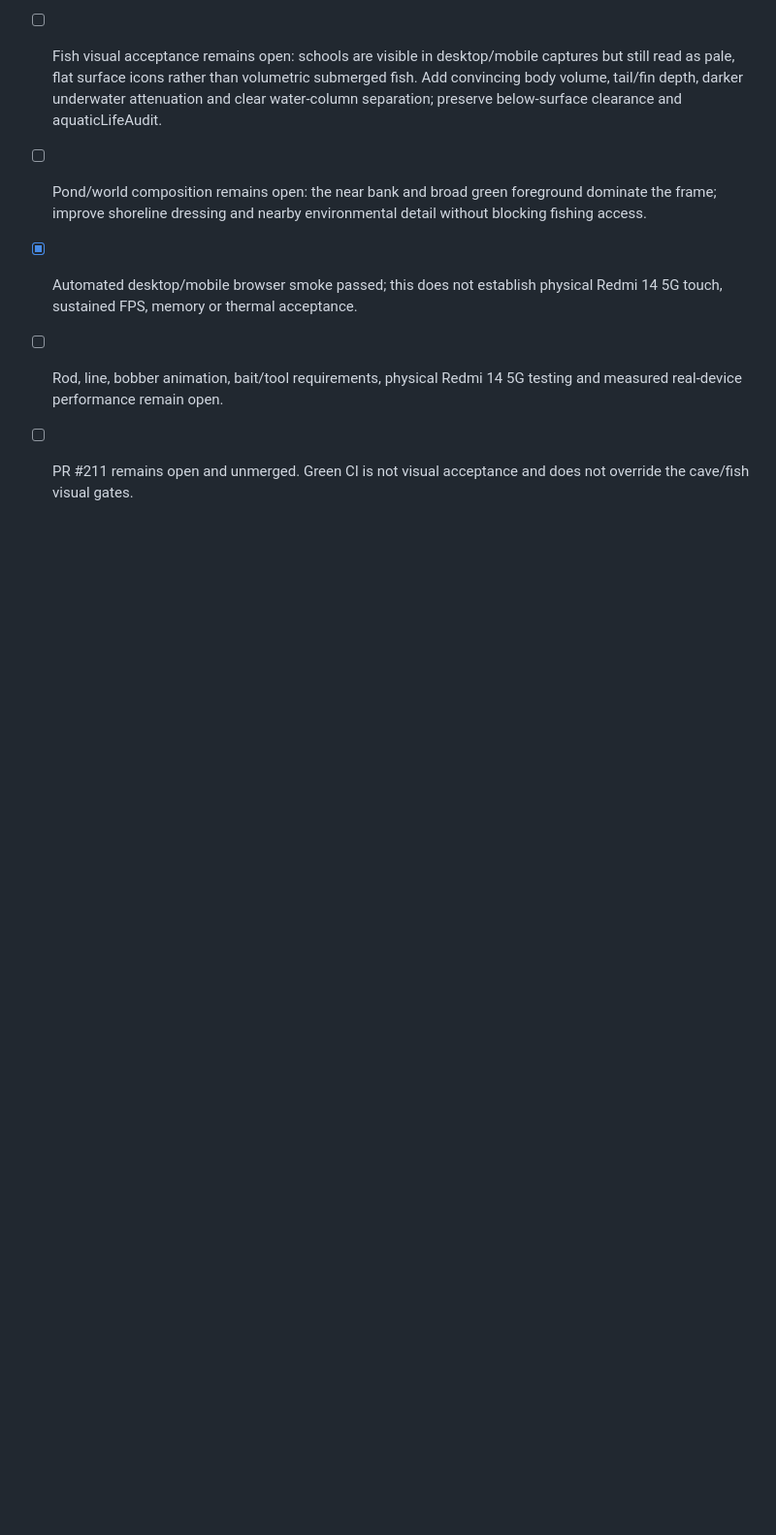
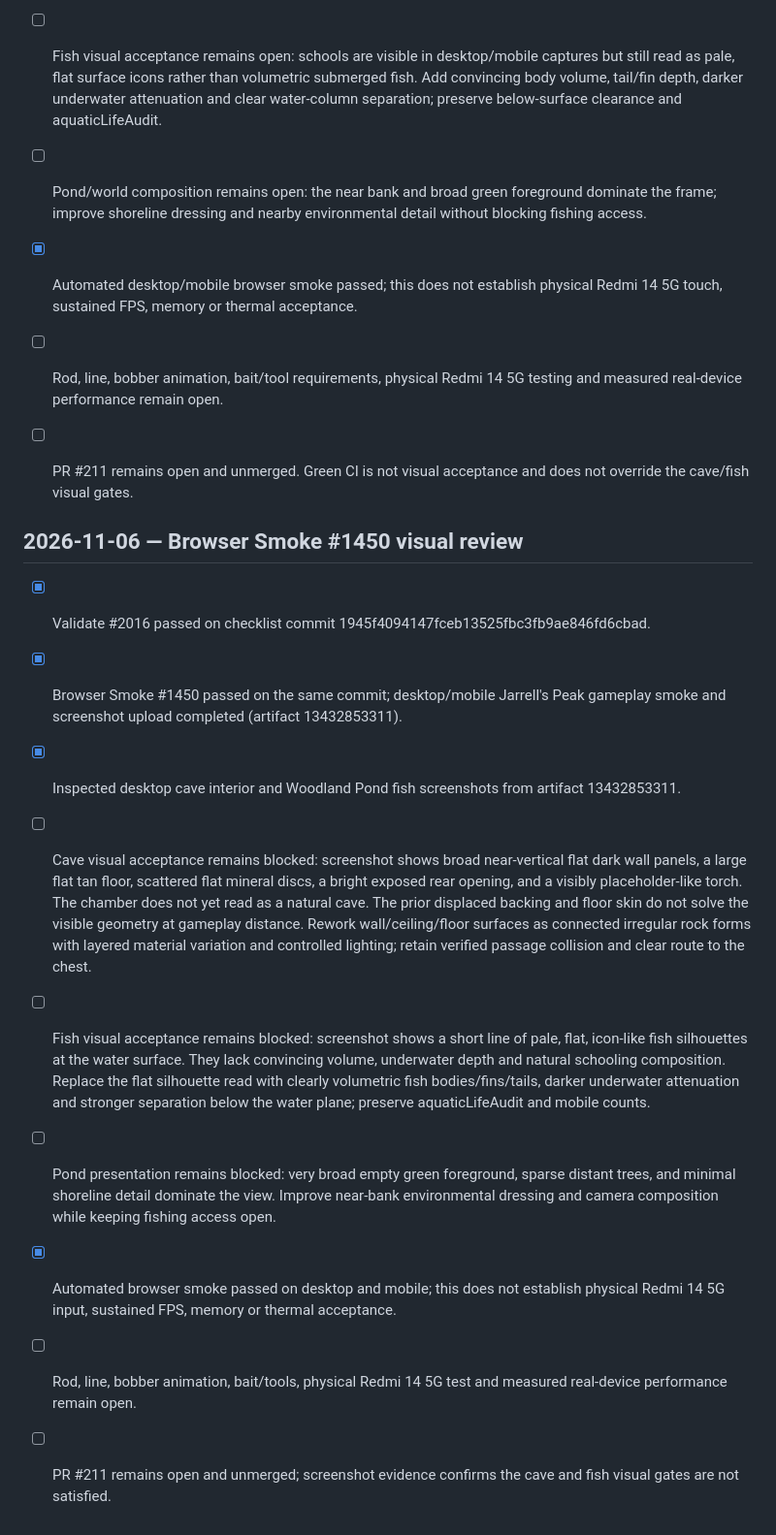
Before and after one commit to CryptoDilis/Climboria, a Markdown page: CLIMBORIA_WORLD_EXPANSION_CHECKLIST.md, the part around the change. Shown at 97% size. GitHub-like rendering; blank space fills up the shorter version.

Commit message:
Record Browser Smoke 1450 visual review and blockers

```diff
--- a/CLIMBORIA_WORLD_EXPANSION_CHECKLIST.md
+++ b/CLIMBORIA_WORLD_EXPANSION_CHECKLIST.md
@@ -882,3 +882,16 @@ For each meaningful implementation batch:
 - [x] Automated desktop/mobile browser smoke passed; this does not establish physical Redmi 14 5G touch, sustained FPS, memory or thermal acceptance.
 - [ ] Rod, line, bobber animation, bait/tool requirements, physical Redmi 14 5G testing and measured real-device performance remain open.
 - [ ] PR #211 remains open and unmerged. Green CI is not visual acceptance and does not override the cave/fish visual gates.
+
+
+## 2026-11-06 — Browser Smoke #1450 visual review
+
+- [x] Validate #2016 passed on checklist commit 1945f4094147fceb13525fbc3fb9ae846fd6cbad.
+- [x] Browser Smoke #1450 passed on the same commit; desktop/mobile Jarrell's Peak gameplay smoke and screenshot upload completed (artifact 13432853311).
+- [x] Inspected desktop cave interior and Woodland Pond fish screenshots from artifact 13432853311.
+- [ ] Cave visual acceptance remains blocked: screenshot shows broad near-vertical flat dark wall panels, a large flat tan floor, scattered flat mineral discs, a bright exposed rear opening, and a visibly placeholder-like torch. The chamber does not yet read as a natural cave. The prior displaced backing and floor skin do not solve the visible geometry at gameplay distance. Rework wall/ceiling/floor surfaces as connected irregular rock forms with layered material variation and controlled lighting; retain verified passage collision and clear route to the chest.
+- [ ] Fish visual acceptance remains blocked: screenshot shows a short line of pale, flat, icon-like fish silhouettes at the water surface. They lack convincing volume, underwater depth and natural schooling composition. Replace the flat silhouette read with clearly volumetric fish bodies/fins/tails, darker underwater attenuation and stronger separation below the water plane; preserve aquaticLifeAudit and mobile counts.
+- [ ] Pond presentation remains blocked: very broad empty green foreground, sparse distant trees, and minimal shoreline detail dominate the view. Improve near-bank environmental dressing and camera composition while keeping fishing access open.
+- [x] Automated browser smoke passed on desktop and mobile; this does not establish physical Redmi 14 5G input, sustained FPS, memory or thermal acceptance.
+- [ ] Rod, line, bobber animation, bait/tools, physical Redmi 14 5G test and measured real-device performance remain open.
+- [ ] PR #211 remains open and unmerged; screenshot evidence confirms the cave and fish visual gates are not satisfied.
```
